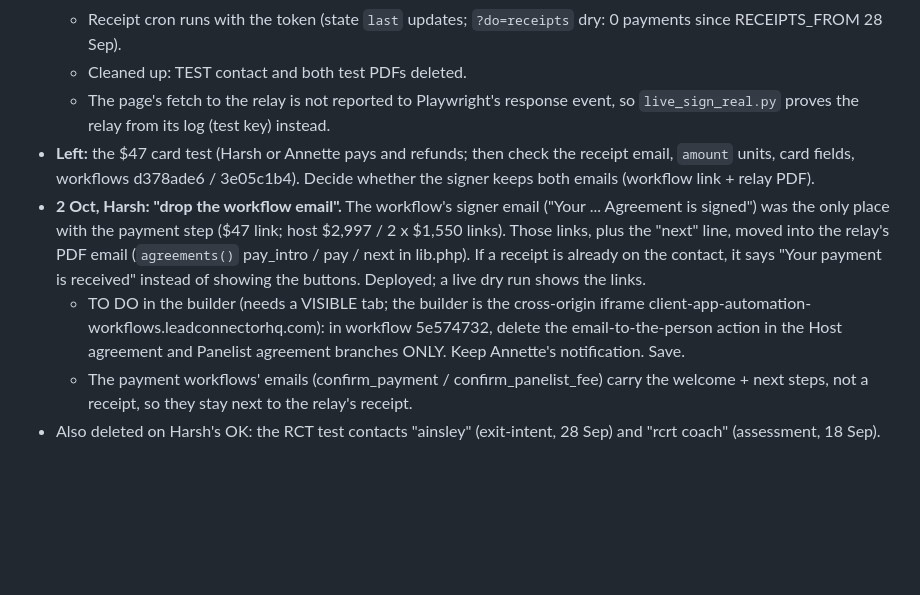
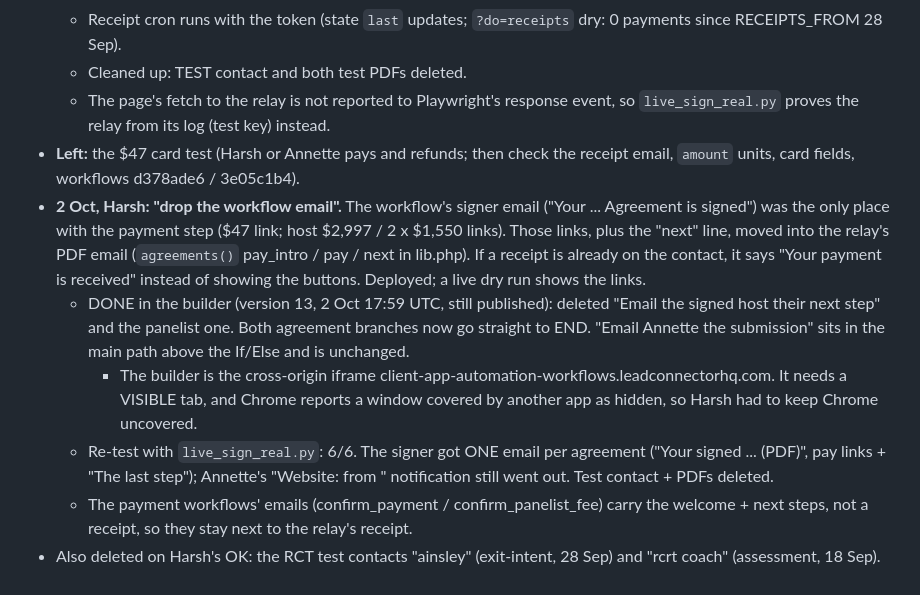
Before and after one commit to harryroguecoachteams-cmd/ownyourstagestudio, a Markdown page: _ghl_native/RESUME.md, the part around the change. Rendered like a GitHub page; blank space fills up the shorter version.

Commit message:
Runbook: workflow signer emails removed (v13), one email per signing verified live
Co-Authored-By: Claude Opus 5.5 <noreply@anthropic.com>

```diff
--- a/_ghl_native/RESUME.md
+++ b/_ghl_native/RESUME.md
@@ -211,8 +211,10 @@ Code in `_relay/` (deploy: `python _relay/deploy.py`; status only: `--check`).
   - Receipt cron runs with the token (state `last` updates; `?do=receipts` dry: 0 payments since RECEIPTS_FROM 28 Sep).
   - Cleaned up: TEST contact and both test PDFs deleted.
   - The page's fetch to the relay is not reported to Playwright's response event, so `live_sign_real.py` proves the relay from its log (test key) instead.
-- **Left:** the $47 card test (Harsh or Annette pays and refunds; then check the receipt email, `amount` units, card fields, workflows d378ade6 / 3e05c1b4). Decide whether the signer keeps both emails (workflow link + relay PDF).
+- **Left:** the $47 card test (Harsh or Annette pays and refunds; then check the receipt email, `amount` units, card fields, workflows d378ade6 / 3e05c1b4).
 - **2 Oct, Harsh: "drop the workflow email".** The workflow's signer email ("Your ... Agreement is signed") was the only place with the payment step ($47 link; host $2,997 / 2 x $1,550 links). Those links, plus the "next" line, moved into the relay's PDF email (`agreements()` pay_intro / pay / next in lib.php). If a receipt is already on the contact, it says "Your payment is received" instead of showing the buttons. Deployed; a live dry run shows the links.
-  - TO DO in the builder (needs a VISIBLE tab; the builder is the cross-origin iframe client-app-automation-workflows.leadconnectorhq.com): in workflow 5e574732, delete the email-to-the-person action in the Host agreement and Panelist agreement branches ONLY. Keep Annette's notification. Save.
+  - DONE in the builder (version 13, 2 Oct 17:59 UTC, still published): deleted "Email the signed host their next step" and the panelist one. Both agreement branches now go straight to END. "Email Annette the submission" sits in the main path above the If/Else and is unchanged.
+    - The builder is the cross-origin iframe client-app-automation-workflows.leadconnectorhq.com. It needs a VISIBLE tab, and Chrome reports a window covered by another app as hidden, so Harsh had to keep Chrome uncovered.
+  - Re-test with `live_sign_real.py`: 6/6. The signer got ONE email per agreement ("Your signed ... (PDF)", pay links + "The last step"); Annette's "Website: <tag> from <name>" notification still went out. Test contact + PDFs deleted.
   - The payment workflows' emails (confirm_payment / confirm_panelist_fee) carry the welcome + next steps, not a receipt, so they stay next to the relay's receipt.
 - Also deleted on Harsh's OK: the RCT test contacts "ainsley" (exit-intent, 28 Sep) and "rcrt coach" (assessment, 18 Sep).
```
